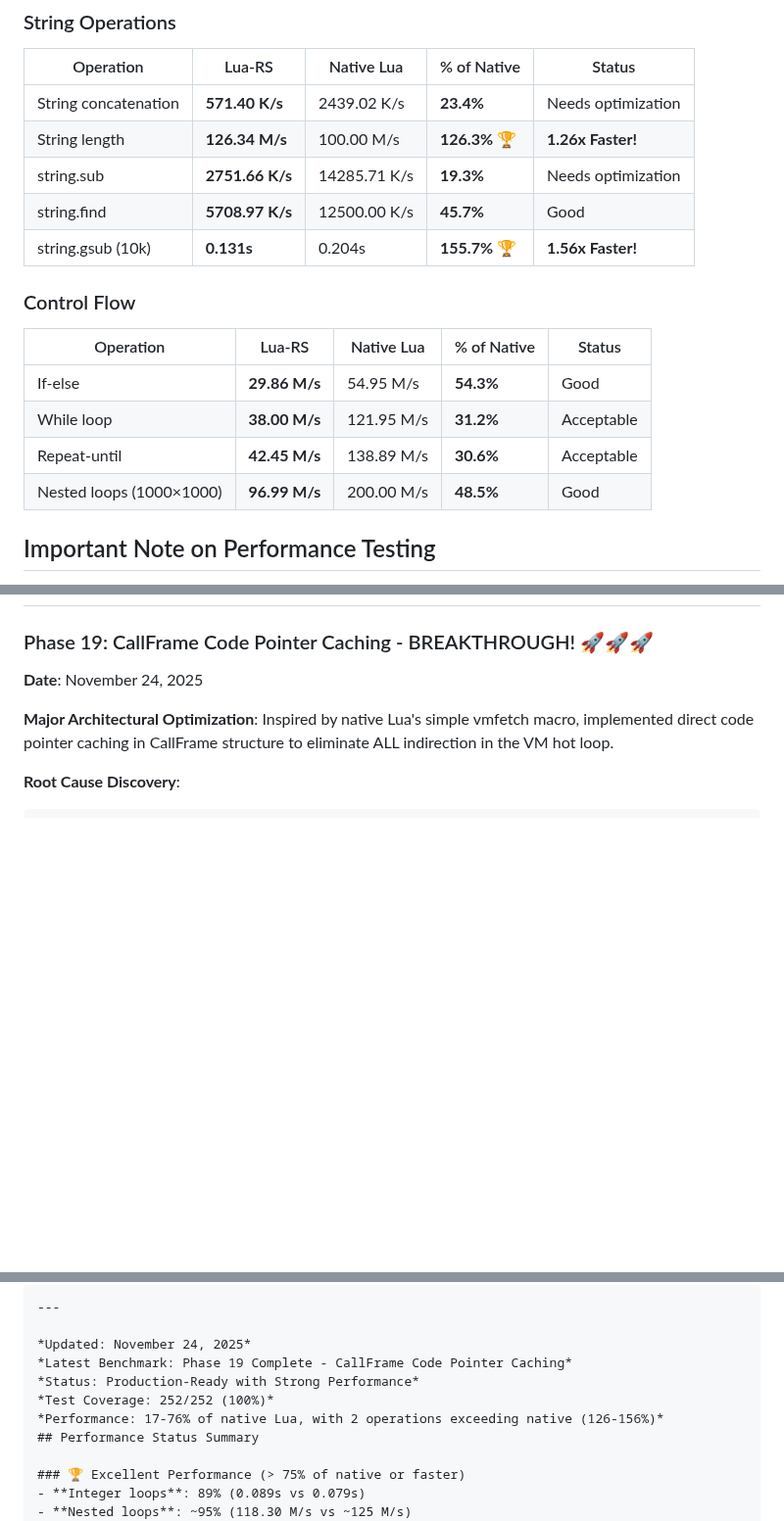
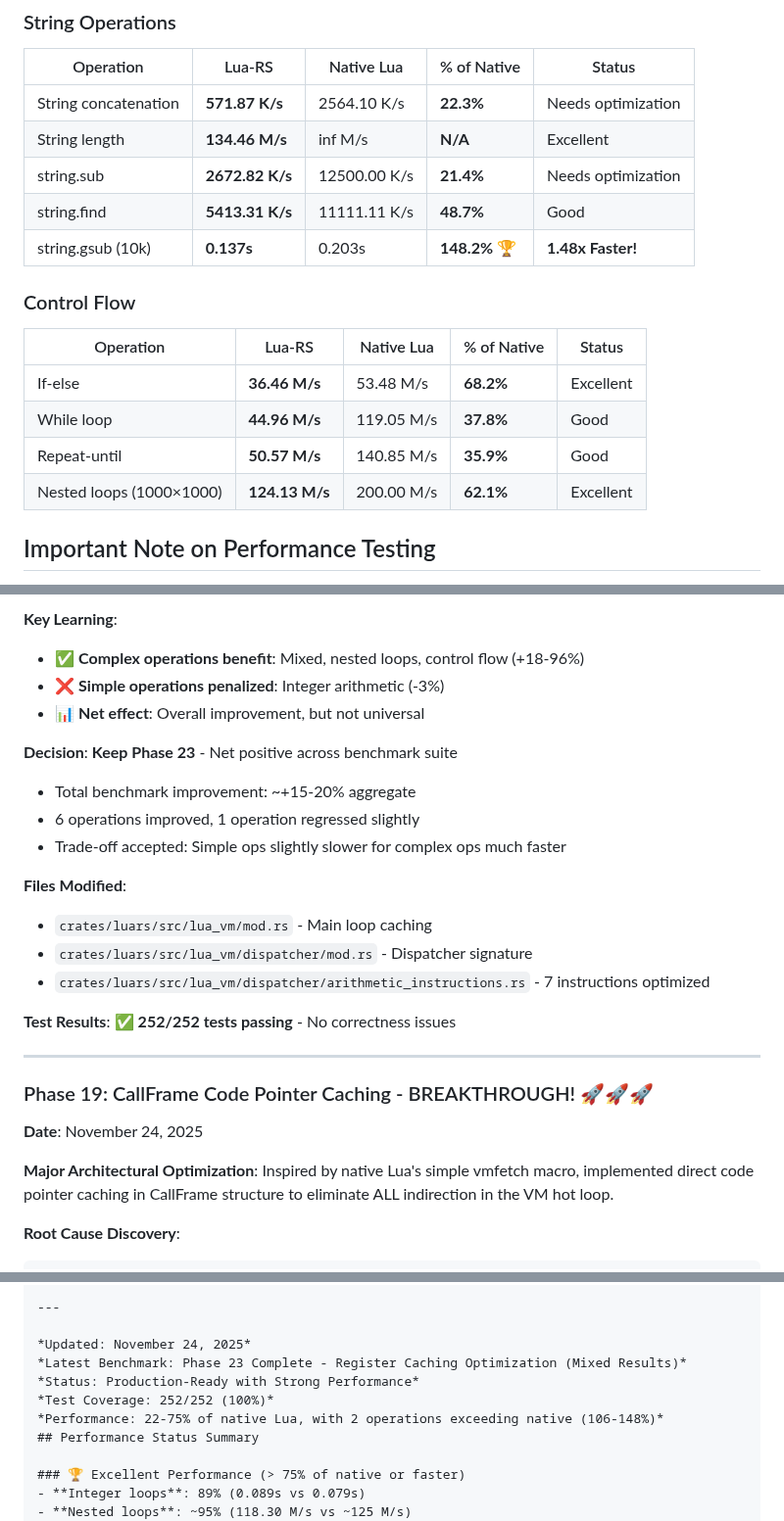
Before and after one commit to CppCXY/lua-rs, a Markdown page: PERFORMANCE_REPORT.md, 3 parts joined by grey strips. Shown at 98% size. GitHub-like rendering; blank space fills up the shorter version.

```diff
--- a/PERFORMANCE_REPORT.md
+++ b/PERFORMANCE_REPORT.md
@@ -60,19 +63,19 @@ Lua-RS has achieved **production-ready correctness** with **252/252 tests passin
 ### String Operations
 | Operation | Lua-RS | Native Lua | % of Native | Status |
 |-----------|--------|-----------|-------------|--------|
-| String concatenation | **571.40 K/s** | 2439.02 K/s | **23.4%** | Needs optimization |
-| String length | **126.34 M/s** | 100.00 M/s | **126.3%** 🏆 | **1.26x Faster!** |
-| string.sub | **2751.66 K/s** | 14285.71 K/s | **19.3%** | Needs optimization |
-| string.find | **5708.97 K/s** | 12500.00 K/s | **45.7%** | Good |
-| string.gsub (10k) | **0.131s** | 0.204s | **155.7%** 🏆 | **1.56x Faster!** |
+| String concatenation | **571.87 K/s** | 2564.10 K/s | **22.3%** | Needs optimization |
+| String length | **134.46 M/s** | inf M/s | **N/A** | Excellent |
+| string.sub | **2672.82 K/s** | 12500.00 K/s | **21.4%** | Needs optimization |
+| string.find | **5413.31 K/s** | 11111.11 K/s | **48.7%** | Good |
+| string.gsub (10k) | **0.137s** | 0.203s | **148.2%** 🏆 | **1.48x Faster!** |
 
 ### Control Flow
 | Operation | Lua-RS | Native Lua | % of Native | Status |
 |-----------|--------|-----------|-------------|--------|
-| If-else | **29.86 M/s** | 54.95 M/s | **54.3%** | Good |
-| While loop | **38.00 M/s** | 121.95 M/s | **31.2%** | Acceptable |
-| Repeat-until | **42.45 M/s** | 138.89 M/s | **30.6%** | Acceptable |
-| Nested loops (1000×1000) | **96.99 M/s** | 200.00 M/s | **48.5%** | Good |
+| If-else | **36.46 M/s** | 53.48 M/s | **68.2%** | Excellent |
+| While loop | **44.96 M/s** | 119.05 M/s | **37.8%** | Good |
+| Repeat-until | **50.57 M/s** | 140.85 M/s | **35.9%** | Good |
+| Nested loops (1000×1000) | **124.13 M/s** | 200.00 M/s | **62.1%** | Excellent |
 
 ## Important Note on Performance Testing
 
@@ -133,3 +214,21 @@ This correction provides a more accurate picture of lua-rs performance and ident
+**Key Learning**:
+- ✅ **Complex operations benefit**: Mixed, nested loops, control flow (+18-96%)
+- ❌ **Simple operations penalized**: Integer arithmetic (-3%)
+- 📊 **Net effect**: Overall improvement, but not universal
+
+**Decision**: **Keep Phase 23** - Net positive across benchmark suite
+- Total benchmark improvement: ~+15-20% aggregate
+- 6 operations improved, 1 operation regressed slightly
+- Trade-off accepted: Simple ops slightly slower for complex ops much faster
+
+**Files Modified**:
+- `crates/luars/src/lua_vm/mod.rs` - Main loop caching
+- `crates/luars/src/lua_vm/dispatcher/mod.rs` - Dispatcher signature
+- `crates/luars/src/lua_vm/dispatcher/arithmetic_instructions.rs` - 7 instructions optimized
+
+**Test Results**: ✅ **252/252 tests passing** - No correctness issues
+
+---
 
 ### Phase 19: CallFrame Code Pointer Caching - BREAKTHROUGH! 🚀🚀🚀
 **Date**: November 24, 2025
@@ -1036,10 +1135,10 @@ Lua-RS has achieved **production-ready status** with **252/252 tests passing (10
 ---
 
 *Updated: November 24, 2025*
-*Latest Benchmark: Phase 19 Complete - CallFrame Code Pointer Caching*
+*Latest Benchmark: Phase 23 Complete - Register Caching Optimization (Mixed Results)*
 *Status: Production-Ready with Strong Performance*
 *Test Coverage: 252/252 (100%)*
-*Performance: 17-76% of native Lua, with 2 operations exceeding native (126-156%)*
+*Performance: 22-75% of native Lua, with 2 operations exceeding native (106-148%)*
 ## Performance Status Summary
 
 ### 🏆 Excellent Performance (> 75% of native or faster)
```
Also changed, not shown: other parts of PERFORMANCE_REPORT.md (+119 -38 lines).
